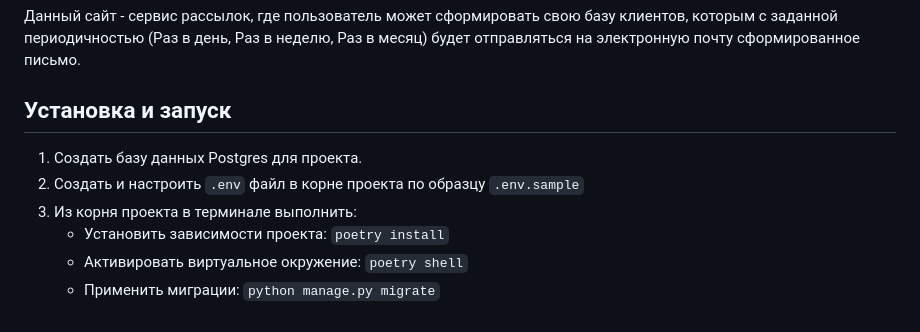
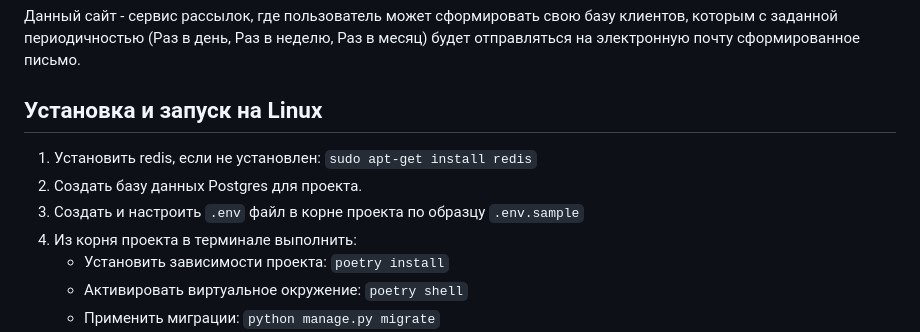
Before and after one commit to lackroy511/mailing-service, a Markdown page: README.md, the part around the change. GitHub-like rendering.

```diff
--- a/README.md
+++ b/README.md
@@ -1,10 +1,11 @@
 # Сервис рассылок
 Данный сайт - сервис рассылок, где пользователь может сформировать свою базу клиентов, которым с заданной периодичностью (Раз в день, Раз в неделю, Раз в месяц) будет отправляться на электронную почту сформированное письмо.
 
-## Установка и запуск
-1. Создать базу данных Postgres для проекта.
-2. Создать и настроить `.env` файл в корне проекта по образцу `.env.sample`
-3. Из корня проекта в терминале выполнить:
+## Установка и запуск на Linux
+1. Установить redis, если не установлен: `sudo apt-get install redis`
+2. Создать базу данных Postgres для проекта.
+3. Создать и настроить `.env` файл в корне проекта по образцу `.env.sample`
+4. Из корня проекта в терминале выполнить:
     - Установить зависимости проекта: `poetry install`
     - Активировать виртуальное окружение: `poetry shell`
     - Применить миграции: `python manage.py migrate`
```
